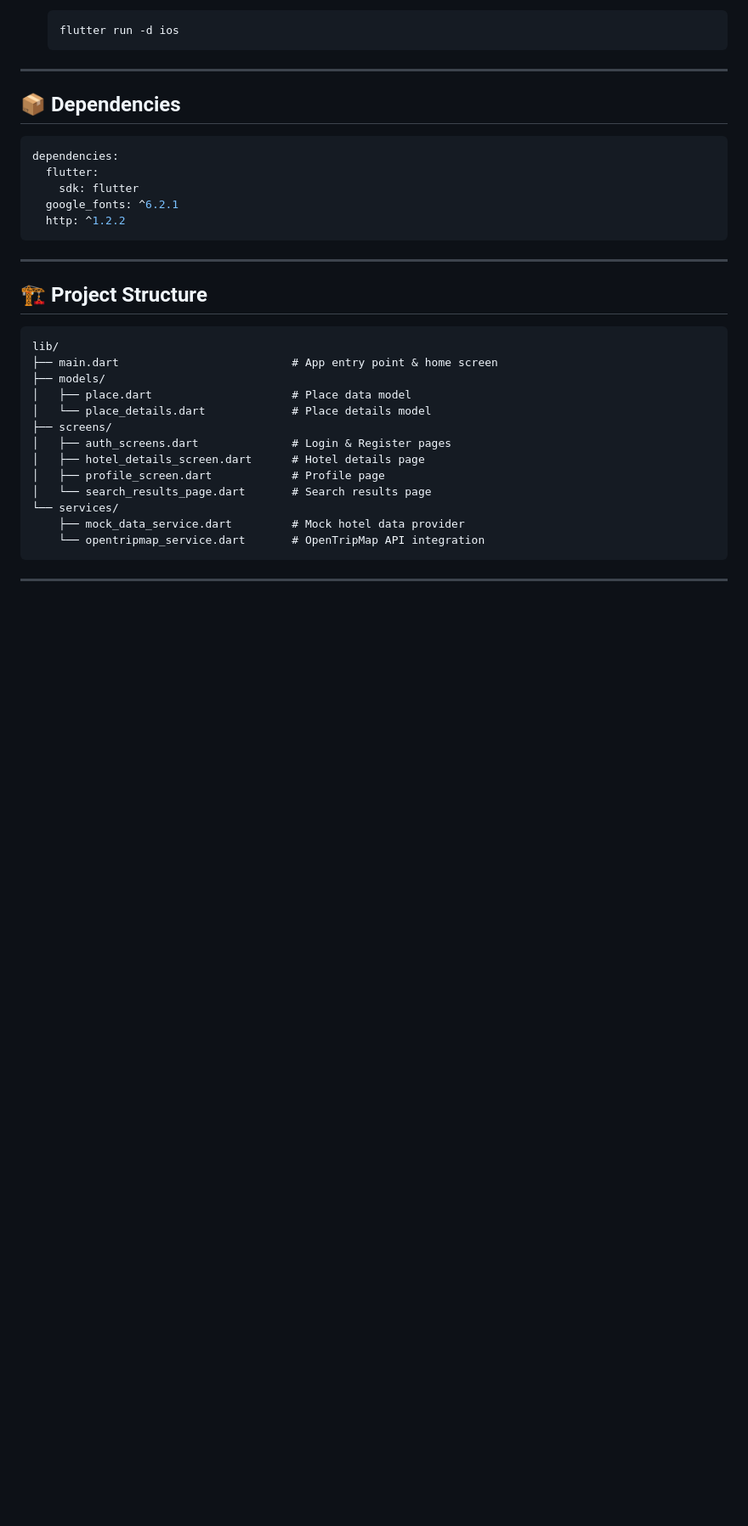
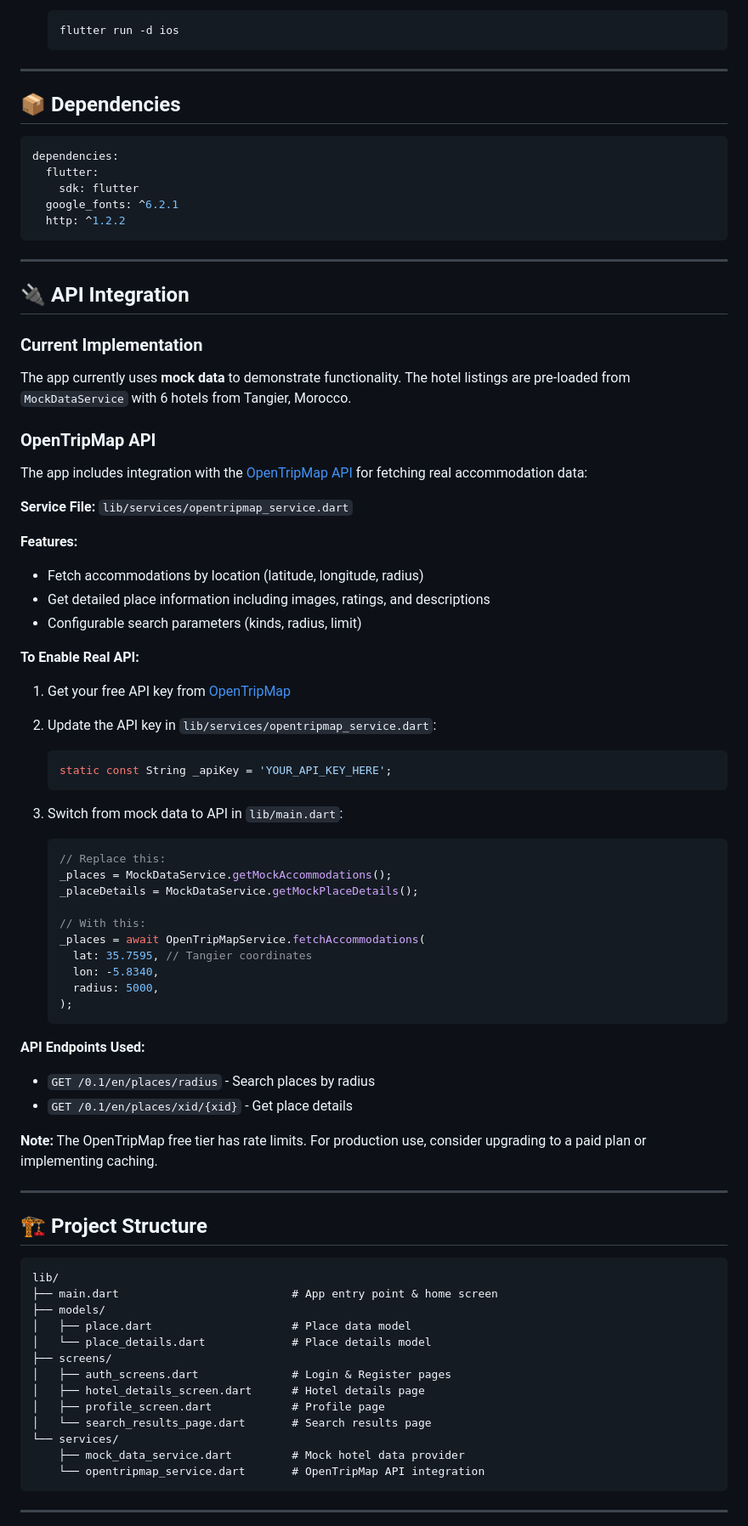
Before and after one commit to bilalakkar777/Hotel_FlutterApp_LuxeStay, a Markdown page: README.md, the part around one of its changes. Shown at 85% size. Drawn GitHub-style; blank space fills up the shorter version.

Commit message:
docs: Add comprehensive API integration section with OpenTripMap details

````diff
--- a/README.md
+++ b/README.md
@@ -156,6 +154,54 @@ dependencies:
   google_fonts: ^6.2.1
   http: ^1.2.2
 ```
+
+---
+
+## 🔌 API Integration
+
+### Current Implementation
+
+The app currently uses **mock data** to demonstrate functionality. The hotel listings are pre-loaded from `MockDataService` with 6 hotels from Tangier, Morocco.
+
+### OpenTripMap API
+
+The app includes integration with the [OpenTripMap API](https://opentripmap.io/) for fetching real accommodation data:
+
+**Service File:** `lib/services/opentripmap_service.dart`
+
+**Features:**
+- Fetch accommodations by location (latitude, longitude, radius)
+- Get detailed place information including images, ratings, and descriptions
+- Configurable search parameters (kinds, radius, limit)
+
+**To Enable Real API:**
+
+1. Get your free API key from [OpenTripMap](https://opentripmap.io/product)
+
+2. Update the API key in `lib/services/opentripmap_service.dart`:
+   ```dart
+   static const String _apiKey = 'YOUR_API_KEY_HERE';
+   ```
+
+3. Switch from mock data to API in `lib/main.dart`:
+   ```dart
+   // Replace this:
+   _places = MockDataService.getMockAccommodations();
+   _placeDetails = MockDataService.getMockPlaceDetails();
+
+   // With this:
+   _places = await OpenTripMapService.fetchAccommodations(
+     lat: 35.7595, // Tangier coordinates
+     lon: -5.8340,
+     radius: 5000,
+   );
+   ```
+
+**API Endpoints Used:**
+- `GET /0.1/en/places/radius` - Search places by radius
+- `GET /0.1/en/places/xid/{xid}` - Get place details
+
+**Note:** The OpenTripMap free tier has rate limits. For production use, consider upgrading to a paid plan or implementing caching.
 
 ---
 
````
Also changed, not shown: other parts of README.md (+0 -2 lines).
